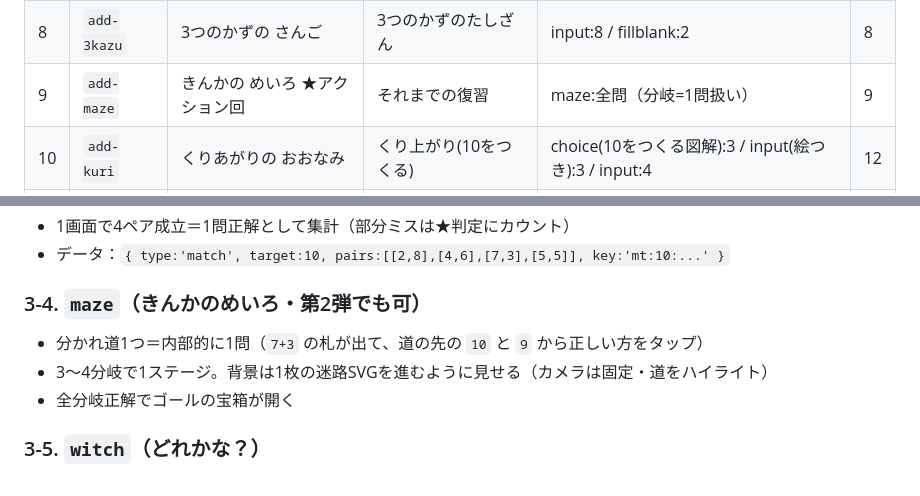
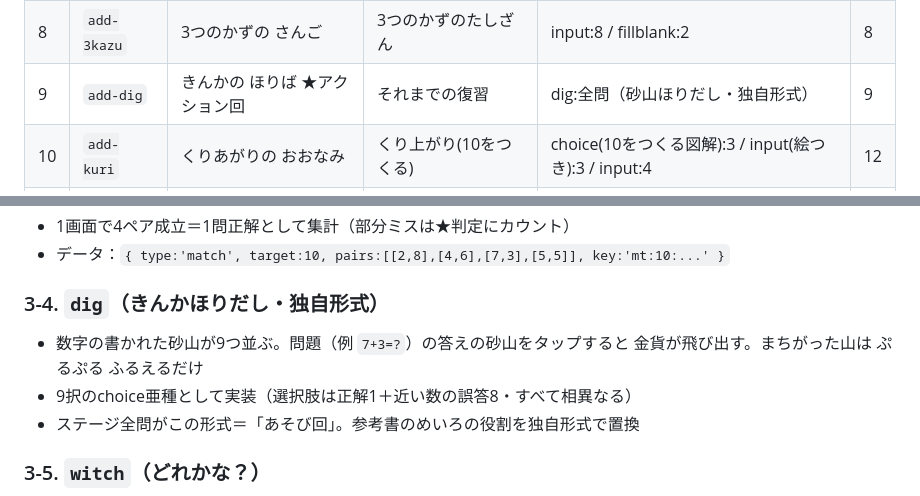
Before and after one commit to hassy0511/bouken-drill, a Markdown page: docs/curriculum_math_g1_addition.md, 2 parts joined by grey strips. Drawn GitHub-style.

```diff
--- a/docs/curriculum_math_g1_addition.md
+++ b/docs/curriculum_math_g1_addition.md
@@ -40,7 +40,7 @@
 | 6 | `add-20` | 20までの おおいそ | 20までのかず(10といくつ) | tapcount(10のトレイ):3 / fillblank(10と□で1□):4 / input:3 | 10 |
 | 7 | `add-big` | おおきなかずの はまべ | 10+n・1n+m(くり上がりなし) | input:7 / fillblank:3 | 10 |
 | 8 | `add-3kazu` | 3つのかずの さんご | 3つのかずのたしざん | input:8 / fillblank:2 | 8 |
-| 9 | `add-maze` | きんかの めいろ ★アクション回 | それまでの復習 | maze:全問（分岐=1問扱い） | 9 |
+| 9 | `add-dig` | きんかの ほりば ★アクション回 | それまでの復習 | dig:全問（砂山ほりだし・独自形式） | 9 |
 | 10 | `add-kuri` | くりあがりの おおなみ | くり上がり(10をつくる) | choice(10をつくる図解):3 / input(絵つき):3 / input:4 | 12 |
 | 11 | `add-boss` | ハサミーの とりで ★ボス(まとめテスト) | 島の全スキル | 混合＋文章題2問 | 14 |
 
@@ -84,10 +84,11 @@
 - 1画面で4ペア成立＝1問正解として集計（部分ミスは★判定にカウント）
 - データ：`{ type:'match', target:10, pairs:[[2,8],[4,6],[7,3],[5,5]], key:'mt:10:...' }`
 
-### 3-4. `maze`（きんかのめいろ・第2弾でも可）
-- 分かれ道1つ＝内部的に1問（`7+3` の札が出て、道の先の `10` と `9` から正しい方をタップ）
-- 3〜4分岐で1ステージ。背景は1枚の迷路SVGを進むように見せる（カメラは固定・道をハイライト）
-- 全分岐正解でゴールの宝箱が開く
+### 3-4. `dig`（きんかほりだし・独自形式）
+- 数字の書かれた砂山が9つ並ぶ。問題（例 `7+3=?`）の答えの砂山をタップすると
+  金貨が飛び出す。まちがった山は ぷるぷる ふるえるだけ
+- 9択のchoice亜種として実装（選択肢は正解1＋近い数の誤答8・すべて相異なる）
+- ステージ全問がこの形式＝「あそび回」。参考書のめいろの役割を独自形式で置換
 
 ### 3-5. `witch`（どれかな？）
 - 「かずが ちがう ふくろは どれ？」— 3つの袋（例：●6個・●6個・●7個）から仲間はずれを選ぶ
```
Also changed, not shown: docs/framework_v9_curriculum.md (+15 -10 lines).
